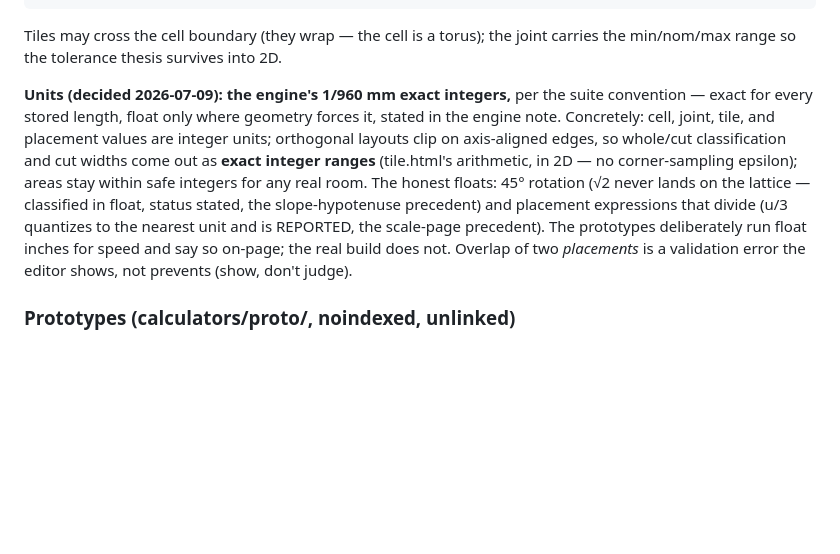
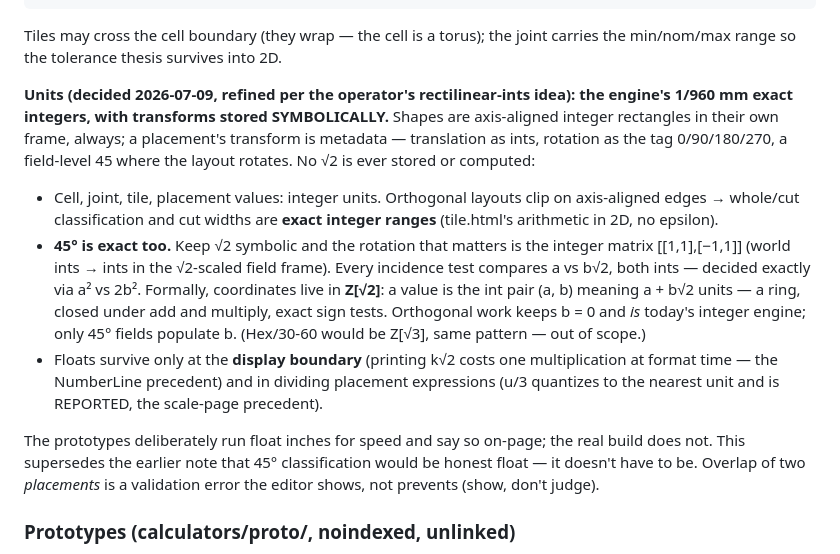
Before and after one commit to mstinnett/architecturetools, a Markdown page: docs/In Progress/pattern-surface-toolset.md, the part around the change. Drawn GitHub-style; blank space fills up the shorter version.

Commit message:
Pattern surface: rectilinear ints + symbolic transforms — 45 degrees exact
Per the operator's earlier idea: shapes stay axis-aligned integer
rectangles in their own frame; transforms are symbolic metadata
(translation ints, rotation tags), never baked coordinates. Keeping
root-2 symbolic makes 45-degree incidence exact — world ints map through
the integer matrix [[1,1],[-1,1]] into the scaled field frame, and every
test compares a vs b*sqrt(2) via a-squared vs 2b-squared. Coordinates
live in Z[sqrt(2)] as int pairs; orthogonal work keeps b=0 and is
today's engine unchanged. Floats retreat to the display boundary.
Supersedes the earlier float-classification concession.

Co-Authored-By: Claude Fable 5 <noreply@anthropic.com>
Claude-Session: https://claude.ai/code/session_01JpJGXmQkvHDaNh1huSMWxs

```diff
--- a/docs/In Progress/pattern-surface-toolset.md
+++ b/docs/In Progress/pattern-surface-toolset.md
@@ -169,18 +169,32 @@ the model is a **translational repeat cell**:
 Tiles may cross the cell boundary (they wrap — the cell is a torus); the
 joint carries the min/nom/max range so the tolerance thesis survives into 2D.
 
-**Units (decided 2026-07-09): the engine's 1/960 mm exact integers,** per the
-suite convention — exact for every stored length, float only where geometry
-forces it, stated in the engine note. Concretely: cell, joint, tile, and
-placement values are integer units; orthogonal layouts clip on axis-aligned
-edges, so whole/cut classification and cut widths come out as **exact integer
-ranges** (tile.html's arithmetic, in 2D — no corner-sampling epsilon); areas
-stay within safe integers for any real room. The honest floats: 45° rotation
-(√2 never lands on the lattice — classified in float, status stated, the
-slope-hypotenuse precedent) and placement expressions that divide (u/3
-quantizes to the nearest unit and is REPORTED, the scale-page precedent).
+**Units (decided 2026-07-09, refined per the operator's rectilinear-ints
+idea): the engine's 1/960 mm exact integers, with transforms stored
+SYMBOLICALLY.** Shapes are axis-aligned integer rectangles in their own
+frame, always; a placement's transform is metadata — translation as ints,
+rotation as the tag 0/90/180/270, a field-level 45 where the layout rotates.
+No √2 is ever stored or computed:
+
+- Cell, joint, tile, placement values: integer units. Orthogonal layouts
+  clip on axis-aligned edges → whole/cut classification and cut widths are
+  **exact integer ranges** (tile.html's arithmetic in 2D, no epsilon).
+- **45° is exact too.** Keep √2 symbolic and the rotation that matters is
+  the integer matrix [[1,1],[−1,1]] (world ints → ints in the √2-scaled
+  field frame). Every incidence test compares a vs b√2, both ints — decided
+  exactly via a² vs 2b². Formally, coordinates live in **Z[√2]**: a value is
+  the int pair (a, b) meaning a + b√2 units — a ring, closed under add and
+  multiply, exact sign tests. Orthogonal work keeps b = 0 and *is* today's
+  integer engine; only 45° fields populate b. (Hex/30-60 would be Z[√3],
+  same pattern — out of scope.)
+- Floats survive only at the **display boundary** (printing k√2 costs one
+  multiplication at format time — the NumberLine precedent) and in dividing
+  placement expressions (u/3 quantizes to the nearest unit and is REPORTED,
+  the scale-page precedent).
+
 The prototypes deliberately run float inches for speed and say so on-page;
-the real build does not.
+the real build does not. This supersedes the earlier note that 45°
+classification would be honest float — it doesn't have to be.
 Overlap of two *placements* is a validation error the editor shows, not
 prevents (show, don't judge).
 
```
